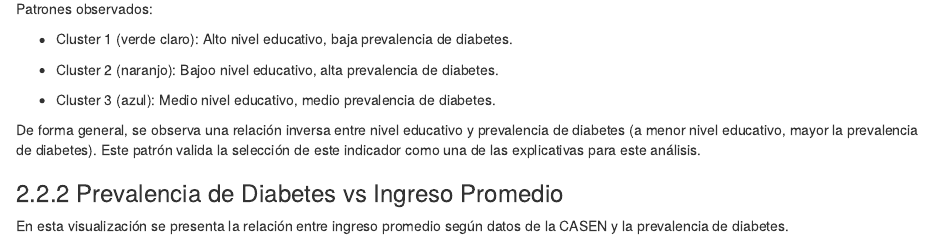
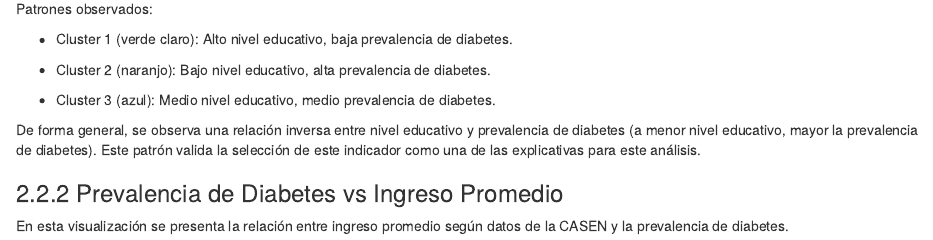
Before and after one commit to Juanstbn/geomarketing_2025-2, an R Markdown document (Trabajos/T3/T3_Entrega.Rmd): the page in a window 1100 px wide, from 7350 px down. The pictures show the output file Trabajos/T3/T3_Entrega.html that the author committed with the source, opened offline.

Commit message:
finalizado

```diff
--- a/Trabajos/T3/T3_Entrega.Rmd
+++ b/Trabajos/T3/T3_Entrega.Rmd
@@ -306,7 +306,7 @@ Patrones observados:
 
 -   Cluster 1 (verde claro): Alto nivel educativo, baja prevalencia de diabetes.
 
--   Cluster 2 (naranjo): Bajoo nivel educativo, alta prevalencia de diabetes.
+-   Cluster 2 (naranjo): Bajo nivel educativo, alta prevalencia de diabetes.
 
 -   Cluster 3 (azul): Medio nivel educativo, medio prevalencia de diabetes.
 
```
Also changed, not shown: Trabajos/T3/T3_Entrega.html.
